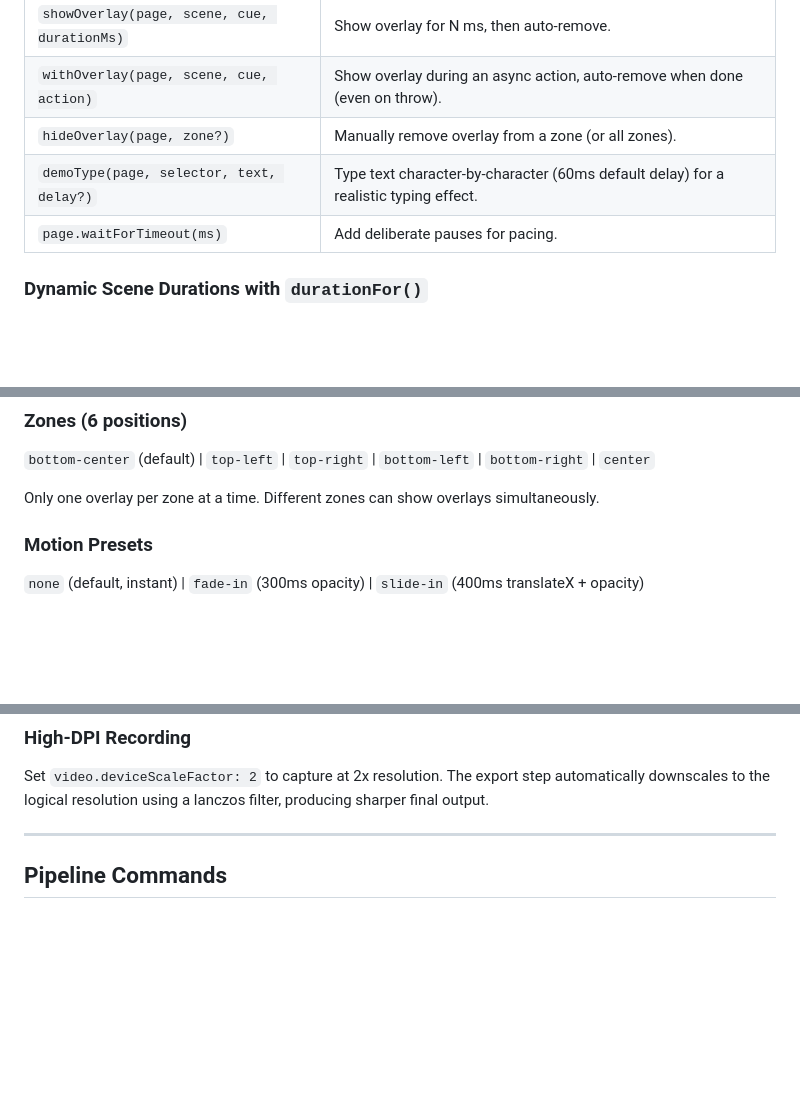
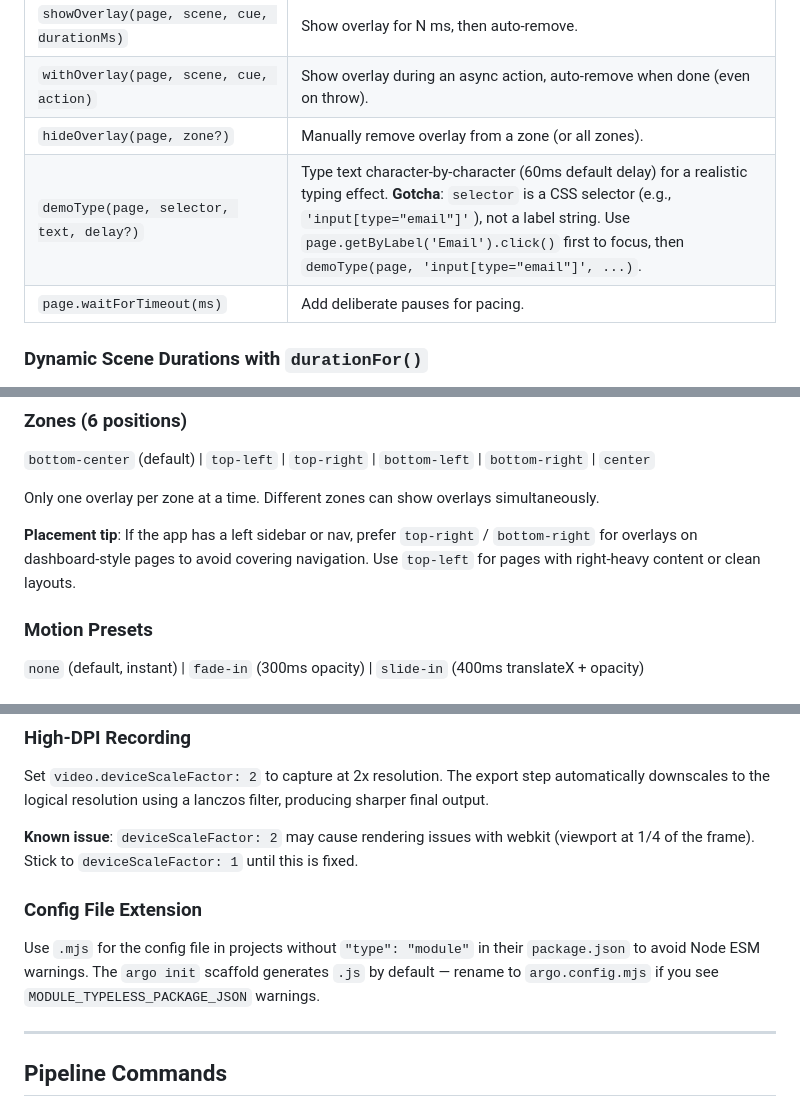
Before and after one commit to shreyaskarnik/argo, a Markdown page: skills/argo-guide/SKILL.md, 3 parts joined by grey strips. Drawn GitHub-style; blank space fills up the shorter version.

Commit message:
docs: incorporate feedback from forge project usage
Skill: add demoType selector gotcha, overlay placement guidance for
sidebar layouts, deviceScaleFactor:2 known issue, config .mjs advice.

CLAUDE.md: add known issues section (demoType API, DPI bug, init .js).

Co-Authored-By: Claude Opus 4.6 (1M context) <noreply@anthropic.com>

```diff
--- a/skills/argo-guide/SKILL.md
+++ b/skills/argo-guide/SKILL.md
@@ -93,7 +93,7 @@ test('my-demo', async ({ page, narration }) => {
 | `showOverlay(page, scene, cue, durationMs)` | Show overlay for N ms, then auto-remove. |
 | `withOverlay(page, scene, cue, action)` | Show overlay during an async action, auto-remove when done (even on throw). |
 | `hideOverlay(page, zone?)` | Manually remove overlay from a zone (or all zones). |
-| `demoType(page, selector, text, delay?)` | Type text character-by-character (60ms default delay) for a realistic typing effect. |
+| `demoType(page, selector, text, delay?)` | Type text character-by-character (60ms default delay) for a realistic typing effect. **Gotcha**: `selector` is a CSS selector (e.g., `'input[type="email"]'`), not a label string. Use `page.getByLabel('Email').click()` first to focus, then `demoType(page, 'input[type="email"]', ...)`. |
 | `page.waitForTimeout(ms)` | Add deliberate pauses for pacing. |
 
 ### Dynamic Scene Durations with `durationFor()`
@@ -149,6 +149,8 @@ Every cue must include a `type` field. Common options shared by all: `placement`
 `bottom-center` (default) | `top-left` | `top-right` | `bottom-left` | `bottom-right` | `center`
 
 Only one overlay per zone at a time. Different zones can show overlays simultaneously.
+
+**Placement tip**: If the app has a left sidebar or nav, prefer `top-right` / `bottom-right` for overlays on dashboard-style pages to avoid covering navigation. Use `top-left` for pages with right-heavy content or clean layouts.
 
 ### Motion Presets
 
@@ -246,6 +248,12 @@ On macOS, video capture quality varies by browser engine: **webkit > firefox > c
 
 Set `video.deviceScaleFactor: 2` to capture at 2x resolution. The export step automatically downscales to the logical resolution using a lanczos filter, producing sharper final output.
 
+**Known issue**: `deviceScaleFactor: 2` may cause rendering issues with webkit (viewport at 1/4 of the frame). Stick to `deviceScaleFactor: 1` until this is fixed.
+
+### Config File Extension
+
+Use `.mjs` for the config file in projects without `"type": "module"` in their `package.json` to avoid Node ESM warnings. The `argo init` scaffold generates `.js` by default — rename to `argo.config.mjs` if you see `MODULE_TYPELESS_PACKAGE_JSON` warnings.
+
 ---
 
 ## Pipeline Commands
```
Also changed, not shown: CLAUDE.md (+6 -0 lines).
